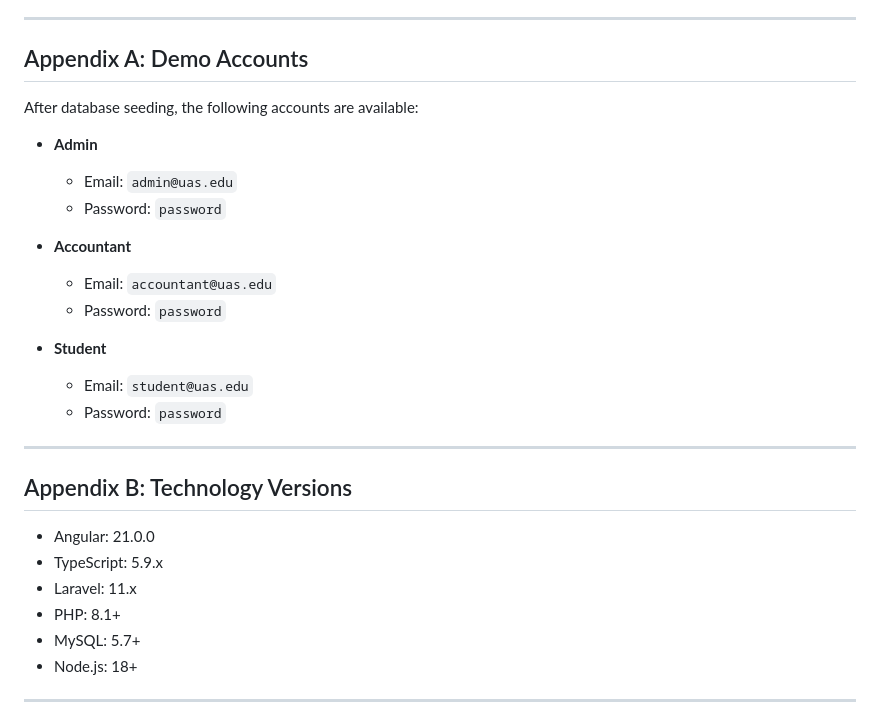
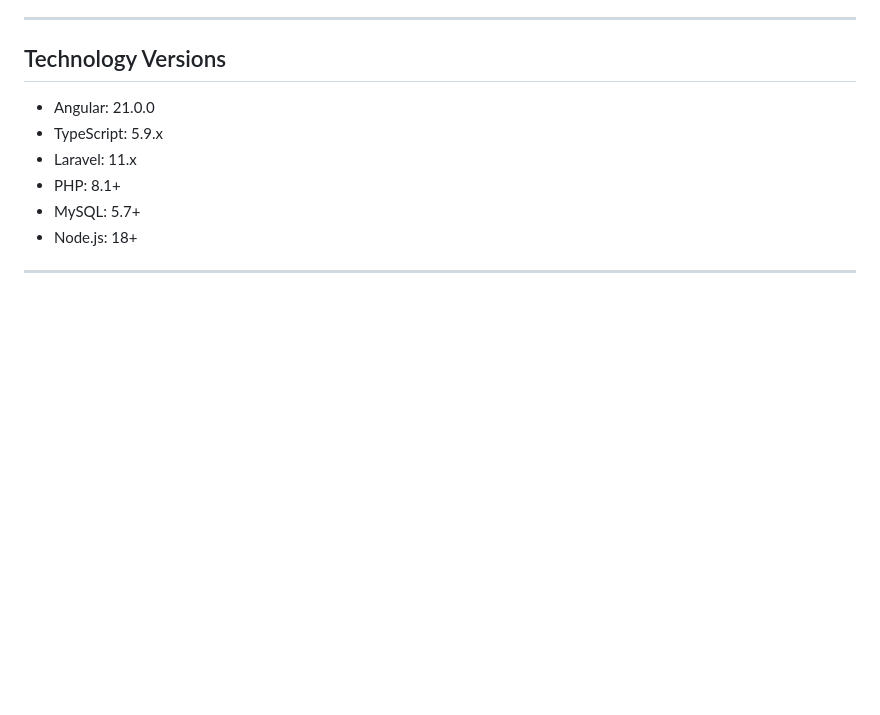
Before and after one commit to boodyyyyy/UAS, a Markdown page: PROJECT_REPORT.md, the part around the change. GitHub-like rendering; blank space fills up the shorter version.

```diff
--- a/PROJECT_REPORT.md
+++ b/PROJECT_REPORT.md
@@ -392,25 +392,7 @@ The University Accounting System successfully provides a comprehensive solution
 
 ---
 
-## Appendix A: Demo Accounts
-
-After database seeding, the following accounts are available:
-
-- **Admin**
-  - Email: `admin@uas.edu`
-  - Password: `password`
-
-- **Accountant**
-  - Email: `accountant@uas.edu`
-  - Password: `password`
-
-- **Student**
-  - Email: `student@uas.edu`
-  - Password: `password`
-
----
-
-## Appendix B: Technology Versions
+## Technology Versions
 
 - Angular: 21.0.0
 - TypeScript: 5.9.x
```
